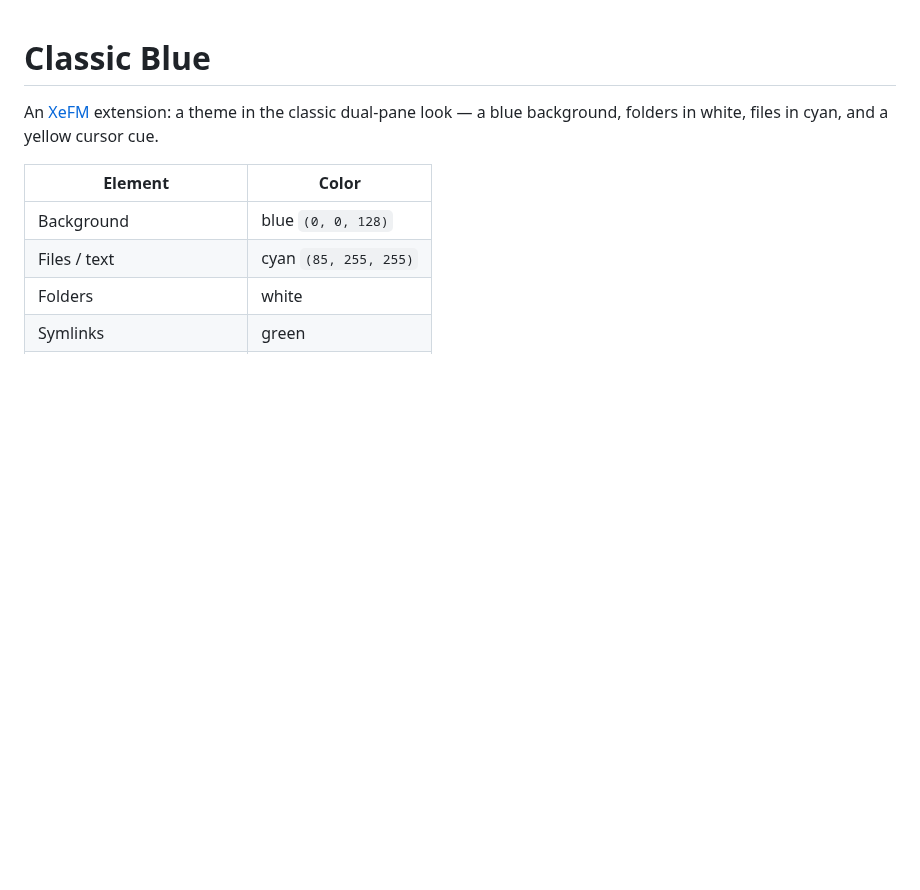
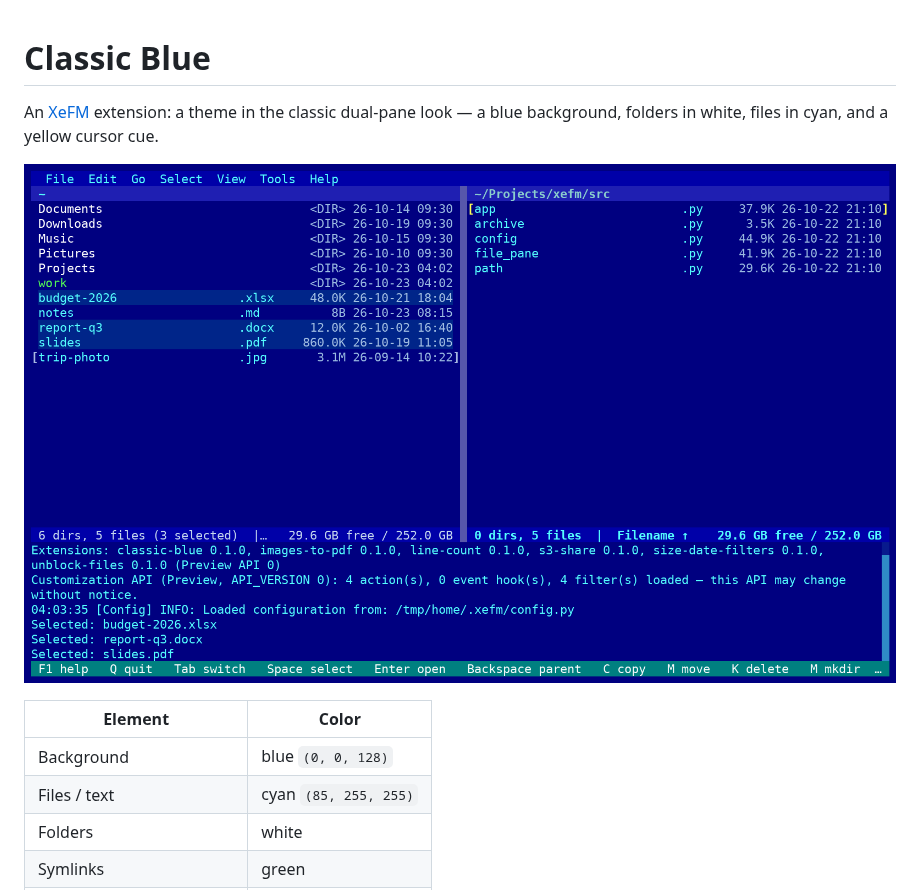
Before and after one commit to crftwr/xefm-extensions, a Markdown page: classic-blue/README.md, the part around the change. Drawn GitHub-style; pictures changed too: classic-blue/docs/screenshot.png (added); blank space fills up the shorter version.

Commit message:
classic-blue: a screenshot in the README
The terminal UI at 120×34 under a throwaway home, captured from the PTY
(pyte) and drawn cell by cell with DejaVu Sans Mono, so the colors are the
ones XeFM sent.

Co-Authored-By: Claude Opus 5.5 <noreply@anthropic.com>
Claude-Session: https://claude.ai/code/session_01UD3vnpviKWj7PtbqVvdUde

```diff
--- a/classic-blue/README.md
+++ b/classic-blue/README.md
@@ -3,6 +3,8 @@
 An [XeFM](https://github.com/crftwr/xefm) extension: a theme in the classic
 dual-pane look — a blue background, folders in white, files in cyan, and a
 yellow cursor cue.
+
+![Classic Blue in XeFM's terminal UI: folders in white, files in cyan, three selected rows, the yellow cursor cue in the focused right pane, and the teal key bar](docs/screenshot.png)
 
 | Element | Color |
 |---|---|
```
